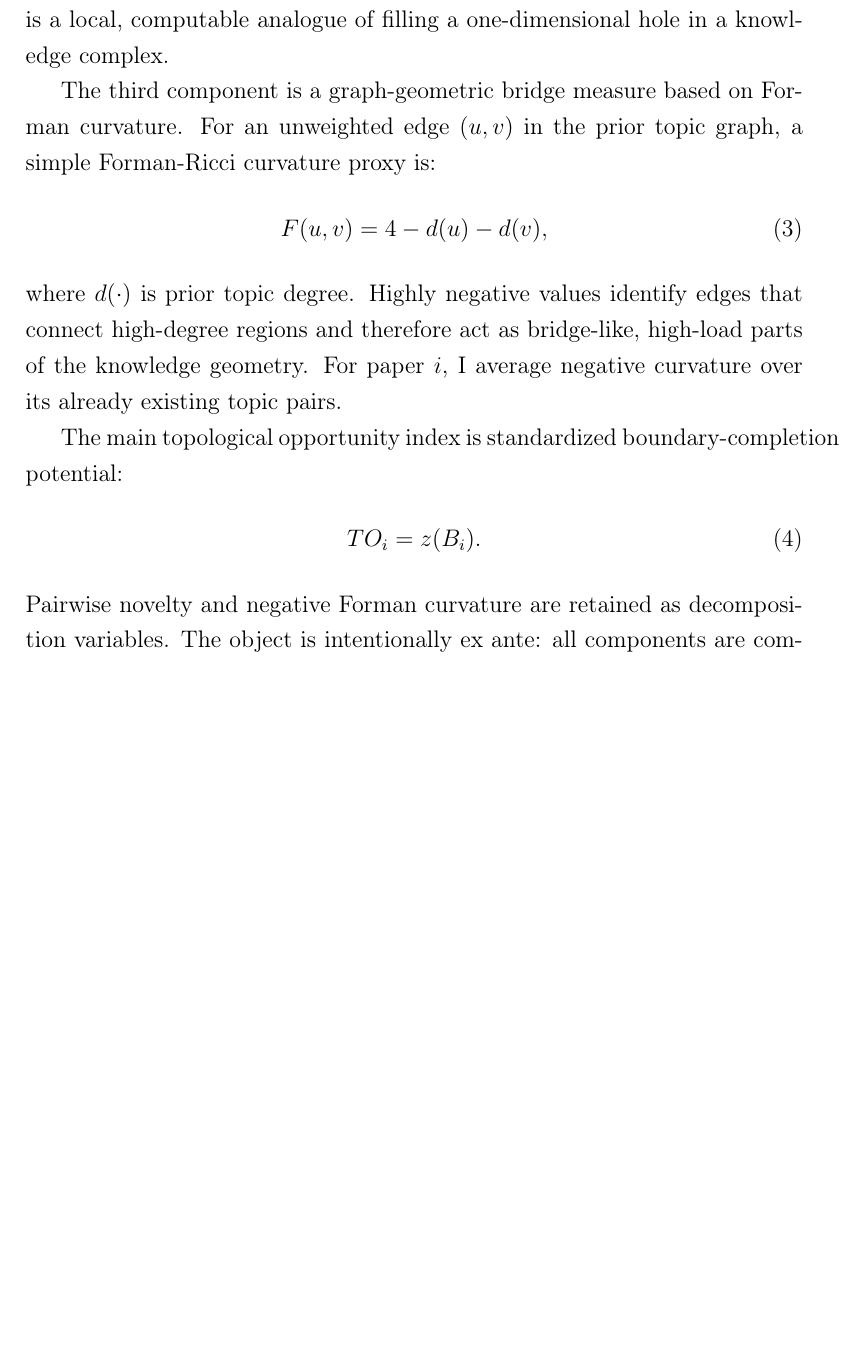
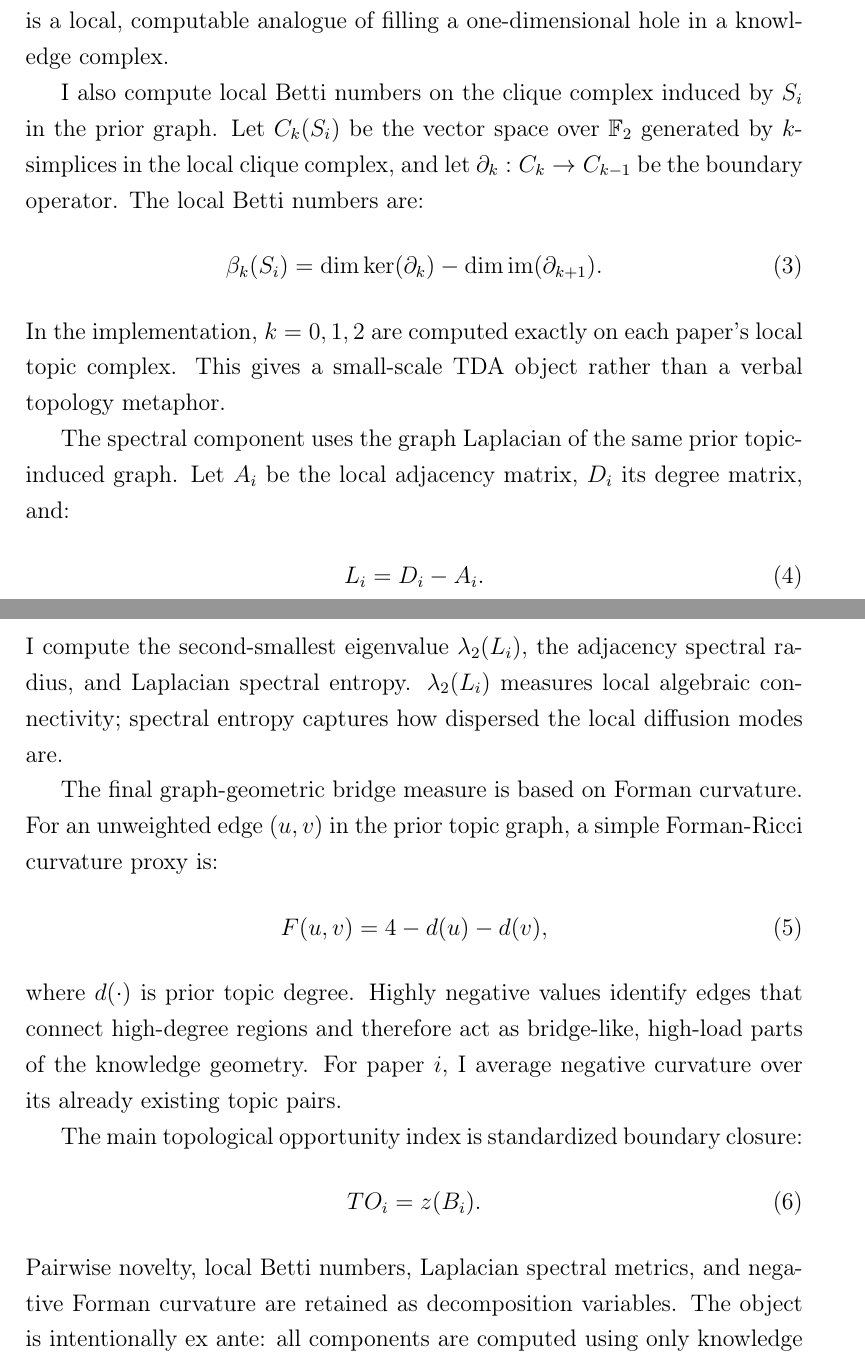
Before and after one commit to HarryLuUMN/scinet-geometry-topology, a LaTeX paper (paper/main.tex): part of page 4 of 12 before the commit and two parts of pages 4 and 5 of 13 after it, the two joined at a grey line, cut so that both start at the same text, the shorter picture padded with empty space. Compiled offline with pdfLaTeX.

```diff
--- a/paper/main.tex
+++ b/paper/main.tex
@@ -65,17 +65,29 @@
 \end{equation}
 When the three boundary edges already exist, the new paper supplies a higher-order simplex over a previously established triangular boundary. This is a local, computable analogue of filling a one-dimensional hole in a knowledge complex.
 
-The third component is a graph-geometric bridge measure based on Forman curvature. For an unweighted edge $(u,v)$ in the prior topic graph, a simple Forman-Ricci curvature proxy is:
+I also compute local Betti numbers on the clique complex induced by $S_i$ in the prior graph. Let $C_k(S_i)$ be the vector space over $\mathbb{F}_2$ generated by $k$-simplices in the local clique complex, and let $\partial_k:C_k\rightarrow C_{k-1}$ be the boundary operator. The local Betti numbers are:
+\begin{equation}
+\beta_k(S_i) = \dim \ker(\partial_k) - \dim \operatorname{im}(\partial_{k+1}).
+\end{equation}
+In the implementation, $k=0,1,2$ are computed exactly on each paper's local topic complex. This gives a small-scale TDA object rather than a verbal topology metaphor.
+
+The spectral component uses the graph Laplacian of the same prior topic-induced graph. Let $A_i$ be the local adjacency matrix, $D_i$ its degree matrix, and:
+\begin{equation}
+L_i = D_i - A_i.
+\end{equation}
+I compute the second-smallest eigenvalue $\lambda_2(L_i)$, the adjacency spectral radius, and Laplacian spectral entropy. $\lambda_2(L_i)$ measures local algebraic connectivity; spectral entropy captures how dispersed the local diffusion modes are.
+
+The final graph-geometric bridge measure is based on Forman curvature. For an unweighted edge $(u,v)$ in the prior topic graph, a simple Forman-Ricci curvature proxy is:
 \begin{equation}
 F(u,v) = 4 - d(u) - d(v),
 \end{equation}
 where $d(\cdot)$ is prior topic degree. Highly negative values identify edges that connect high-degree regions and therefore act as bridge-like, high-load parts of the knowledge geometry. For paper $i$, I average negative curvature over its already existing topic pairs.
 
-The main topological opportunity index is standardized boundary-completion potential:
+The main topological opportunity index is standardized boundary closure:
 \begin{equation}
 TO_i = z(B_i).
 \end{equation}
-Pairwise novelty and negative Forman curvature are retained as decomposition variables. The object is intentionally ex ante: all components are computed using only knowledge observed before the paper's publication year.
+Pairwise novelty, local Betti numbers, Laplacian spectral metrics, and negative Forman curvature are retained as decomposition variables. The object is intentionally ex ante: all components are computed using only knowledge observed before the paper's publication year.
 
 \section{Data}
 
```
Also changed, not shown: paper/main.tex (19 more changed lines), 1 other file.
